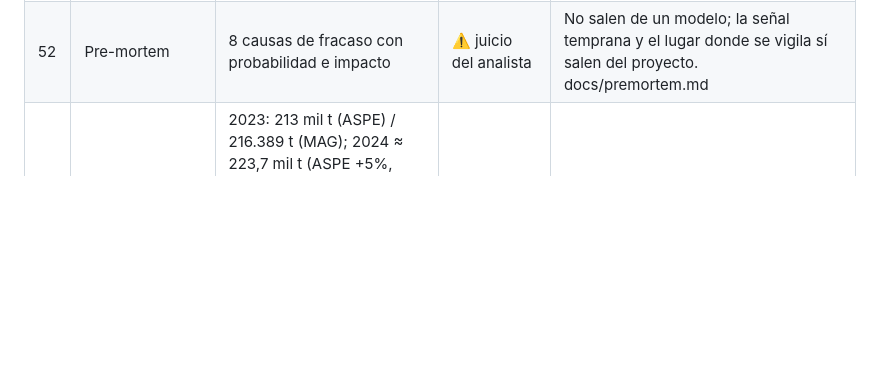
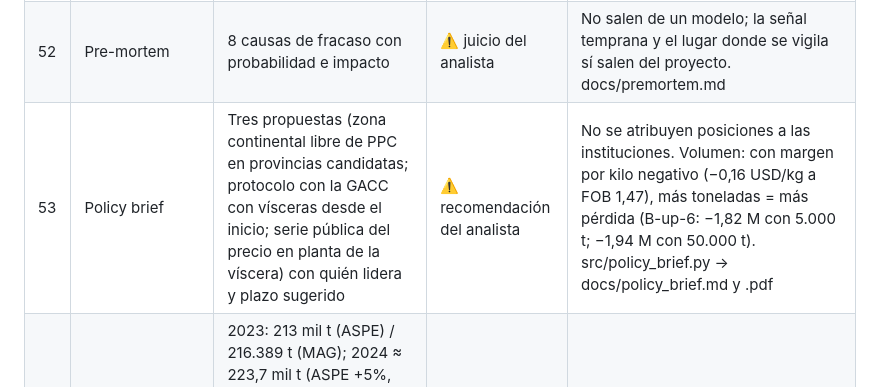
Before and after one commit to CarlosRomero55/pork-to-china, a Markdown page: docs/assumptions.md, the part around the change. GitHub-like rendering; blank space fills up the shorter version.

```diff
--- a/docs/assumptions.md
+++ b/docs/assumptions.md
@@ -58,6 +58,7 @@
 | 50 | Monte Carlo | 10.000 sorteos triangulares (mín–base–máx) de 12 supuestos de costo, precio y capacidad; semilla 2026; mismos sorteos en los 24 escenarios; tasa de descuento fija en 12%; supuestos de mercado fijos por escenario; supuestos independientes | ⚠️ diseño | Resultado: P(VAN > 0) de 1% a 11% con certificación (mediana 6%), 0% sin certificación. El VAN mediano es peor que el de los valores base porque el rango de la víscera (1,14–1,38–2,20) es asimétrico. La víscera explica casi todo el riesgo (Spearman −0,94 en B-up-4) |
 | 51 | Disparadores de la recomendación | Se revisa la inversión con UNA condición económica (víscera en planta ≤ 1,14 USD/kg o FOB de Chile 020649 ≥ 1,84) Y las DOS de acceso (zona continental libre de PPC reconocida por la OMSA; protocolo con la GACC). Umbrales = VAN 0 en B-up-6; rango en los 6 escenarios con certificación en el año 6. Cada umbral supone el otro precio en su valor base | ⚠️ diseño | src/recommendation.py → gold.fact_trigger (migración 022), docs/triggers.md, página 9. FOB actual = 12 meses móviles de Chile (1,47 a sep-2026; 1,60 en 2025) |
 | 52 | Pre-mortem | 8 causas de fracaso con probabilidad e impacto | ⚠️ juicio del analista | No salen de un modelo; la señal temprana y el lugar donde se vigila sí salen del proyecto. docs/premortem.md |
+| 53 | Policy brief | Tres propuestas (zona continental libre de PPC en provincias candidatas; protocolo con la GACC con vísceras desde el inicio; serie pública del precio en planta de la víscera) con quién lidera y plazo sugerido | ⚠️ recomendación del analista | No se atribuyen posiciones a las instituciones. Volumen: con margen por kilo negativo (−0,16 USD/kg a FOB 1,47), más toneladas = más pérdida (B-up-6: −1,82 M con 5.000 t; −1,94 M con 50.000 t). src/policy_brief.py → docs/policy_brief.md y .pdf |
 | 30 | Producción de cerdo de Ecuador | 2023: 213 mil t (ASPE) / 216.389 t (MAG); 2024 ≈ 223,7 mil t (ASPE +5%, estimado). En silver.assumption: v2 (213–223,65–240 mil t) y v3 (213–230–245 mil t: ASPE 2025 = 230 mil t y 2026e = 245 mil t, vía El Universo); v1 y v2 se conservan | 🆕 | 333 Latinoamérica con datos de ASPE; MAG vía 3tres3 (sep-2024) |
 | 23 | Benchmark Colombia | La OMSA reconoció zonas libres de PPC en 2026 | 🆕 | OMSA (2026) |
 
```
Also changed, not shown: PROGRESO.md (+2 -1 lines), docs/policy_brief.md (added, +46 -0 lines), docs/recommendation.md (+4 -0 lines), docs/img/brief_margin.png (added), docs/img/brief_us_share.png (added), 5 other files.
